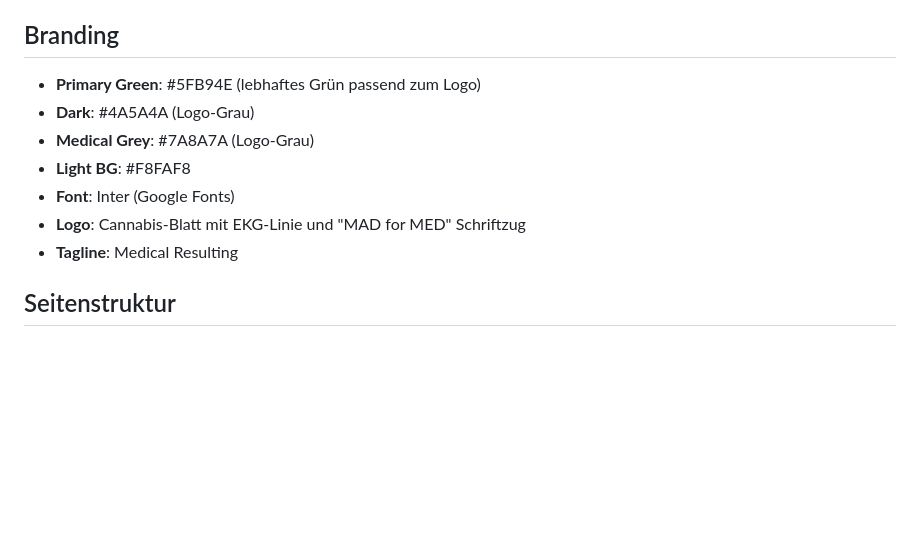
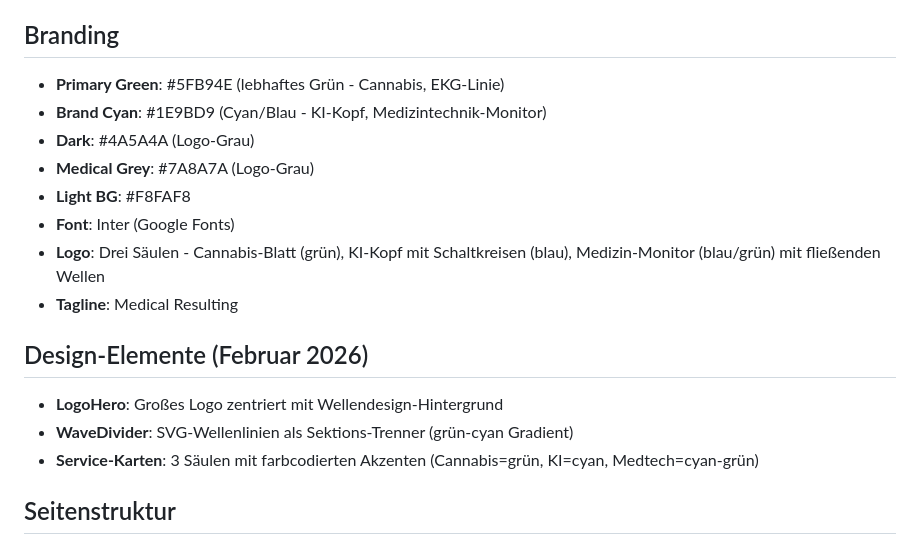
Before and after one commit to mfilkorn-stack/madformed-website, a Markdown page: replit.md, the part around the change. Rendered like a GitHub page; blank space fills up the shorter version.

Commit message:
Update website homepage to reflect new branding and design elements
Update replit.md to include new branding colors, logo description, and design elements like LogoHero, WaveDivider, and Service-Cards.

Replit-Commit-Author: Agent
Replit-Commit-Session-Id: 9fd5addc-0f19-409b-b7cf-f19b4aa935a1
Replit-Commit-Checkpoint-Type: full_checkpoint
Replit-Commit-Event-Id: 476ae17b-823e-4885-a20e-68accb8d029a
Replit-Commit-Screenshot-Url: https://storage.googleapis.com/screenshot-production-us-central1/f7288705-a32e-4b21-893e-a4ba6f5d3d3c/9fd5addc-0f19-409b-b7cf-f19b4aa935a1/4IlJZFT
Replit-Helium-Checkpoint-Created: true

```diff
--- a/replit.md
+++ b/replit.md
@@ -15,13 +15,20 @@ Professionelle, SEO-optimierte Website für MadforMed GmbH - eine Beratungsgesel
 
 ## Branding
 
-- **Primary Green**: #5FB94E (lebhaftes Grün passend zum Logo)
+- **Primary Green**: #5FB94E (lebhaftes Grün - Cannabis, EKG-Linie)
+- **Brand Cyan**: #1E9BD9 (Cyan/Blau - KI-Kopf, Medizintechnik-Monitor)
 - **Dark**: #4A5A4A (Logo-Grau)
 - **Medical Grey**: #7A8A7A (Logo-Grau)
 - **Light BG**: #F8FAF8
 - **Font**: Inter (Google Fonts)
-- **Logo**: Cannabis-Blatt mit EKG-Linie und "MAD for MED" Schriftzug
+- **Logo**: Drei Säulen - Cannabis-Blatt (grün), KI-Kopf mit Schaltkreisen (blau), Medizin-Monitor (blau/grün) mit fließenden Wellen
 - **Tagline**: Medical Resulting
+
+## Design-Elemente (Februar 2026)
+
+- **LogoHero**: Großes Logo zentriert mit Wellendesign-Hintergrund
+- **WaveDivider**: SVG-Wellenlinien als Sektions-Trenner (grün-cyan Gradient)
+- **Service-Karten**: 3 Säulen mit farbcodierten Akzenten (Cannabis=grün, KI=cyan, Medtech=cyan-grün)
 
 ## Seitenstruktur
 
```
